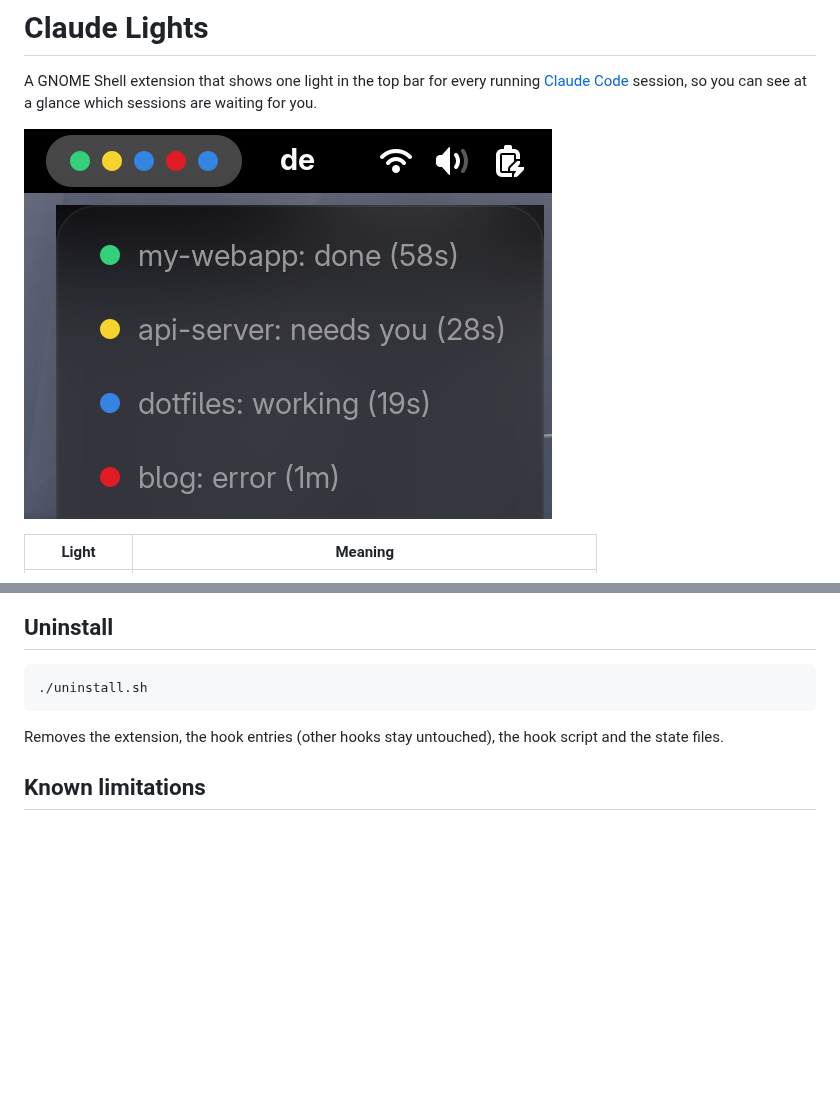
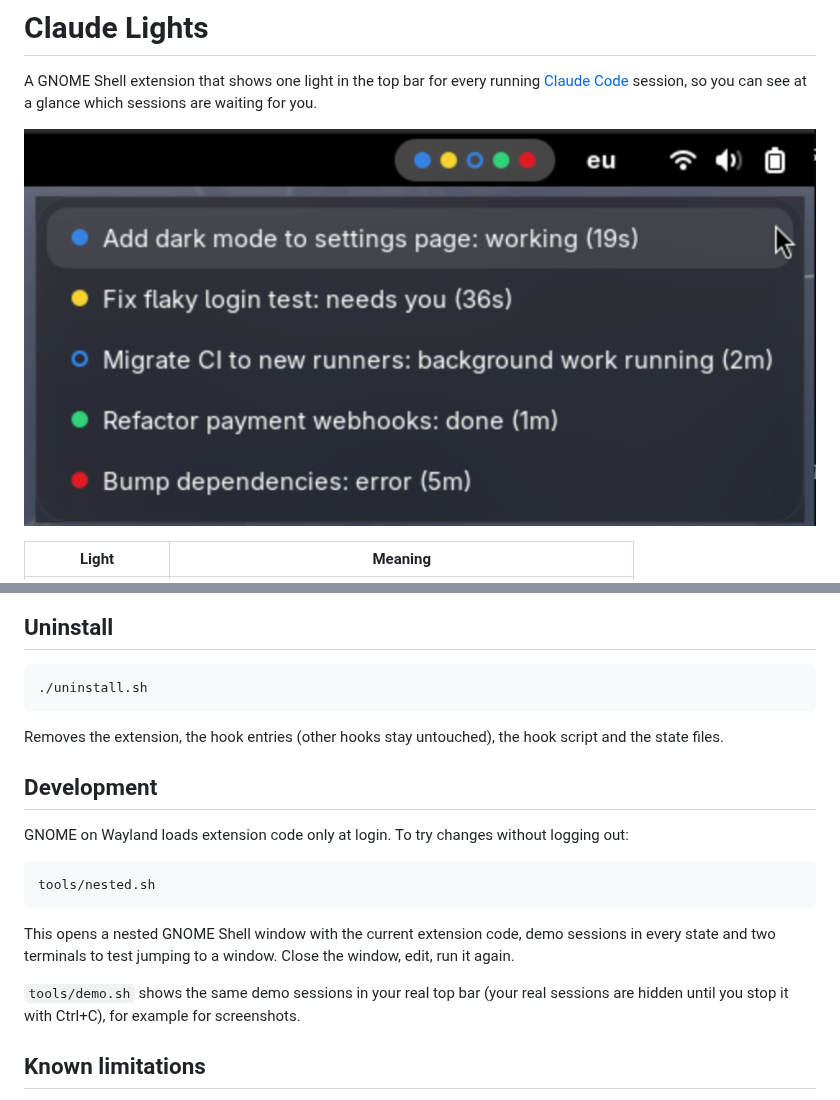
Before and after one commit to ohgeebtw/claude-lights, a Markdown page: README.md, 2 parts joined by grey strips. Drawn GitHub-style; pictures changed too: docs/screenshot.png; blank space fills up the shorter version.

````diff
--- a/README.md
+++ b/README.md
@@ -68,6 +68,23 @@ Re-run `./install.sh` to update.
 Removes the extension, the hook entries (other hooks stay untouched), the hook
 script and the state files.
 
+## Development
+
+GNOME on Wayland loads extension code only at login. To try changes without
+logging out:
+
+```sh
+tools/nested.sh
+```
+
+This opens a nested GNOME Shell window with the current extension code, demo
+sessions in every state and two terminals to test jumping to a window. Close
+the window, edit, run it again.
+
+`tools/demo.sh` shows the same demo sessions in your real top bar (your real
+sessions are hidden until you stop it with Ctrl+C), for example for
+screenshots.
+
 ## Known limitations
 
 - Interrupting Claude with Esc may not fire a stop event. The light stays blue
````
Also changed, not shown: other parts of README.md (+5 -5 lines), CHANGELOG.md (+16 -0 lines), 9 other files.
